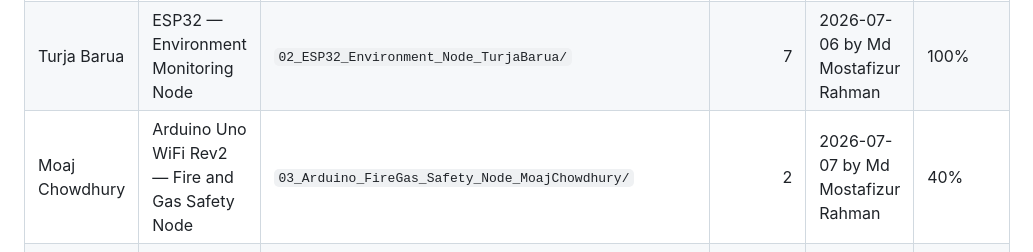
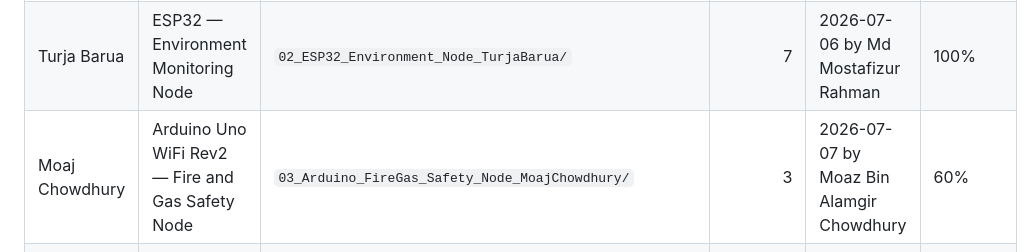
Before and after one commit to sohan2961/SS2026_AES_Lab_Team_A5, a Markdown page: README.md, the part around the change. GitHub-like rendering.

Commit message:
Auto-update project dashboard

```diff
--- a/README.md
+++ b/README.md
@@ -21,7 +21,7 @@ Since there is no real pump available now, the relay is used to simulate an actu
 |---|---|---|---:|---|---|
 | Md Mostafizur Rahman | Raspberry Pi 3 — Central Controller | `01_RaspberryPi_Central_Controller_MdMostafizurRahman/` | 17 | 2026-07-06 by Md Mostafizur Rahman | 100% |
 | Turja Barua | ESP32 — Environment Monitoring Node | `02_ESP32_Environment_Node_TurjaBarua/` | 7 | 2026-07-06 by Md Mostafizur Rahman | 100% |
-| Moaj Chowdhury | Arduino Uno WiFi Rev2 — Fire and Gas Safety Node | `03_Arduino_FireGas_Safety_Node_MoajChowdhury/` | 2 | 2026-07-07 by Md Mostafizur Rahman | 40% |
+| Moaj Chowdhury | Arduino Uno WiFi Rev2 — Fire and Gas Safety Node | `03_Arduino_FireGas_Safety_Node_MoajChowdhury/` | 3 | 2026-07-07 by Moaz Bin Alamgir Chowdhury | 60% |
 | Deepak Kapil | Arduino Uno WiFi Rev2 — Actuator / Relay Node | `04_Arduino_Relay_Node_DeepakKapil/` | 7 | 2026-07-06 by Md Mostafizur Rahman | 100% |
 <!-- AUTO_DASHBOARD_END -->
 
```
